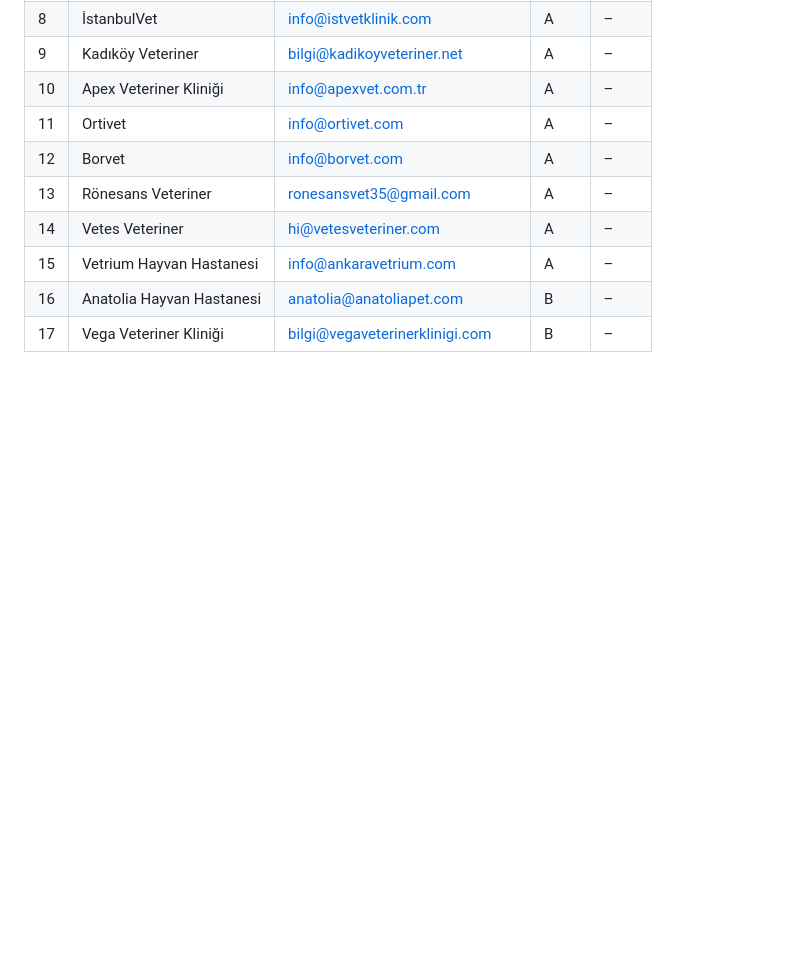
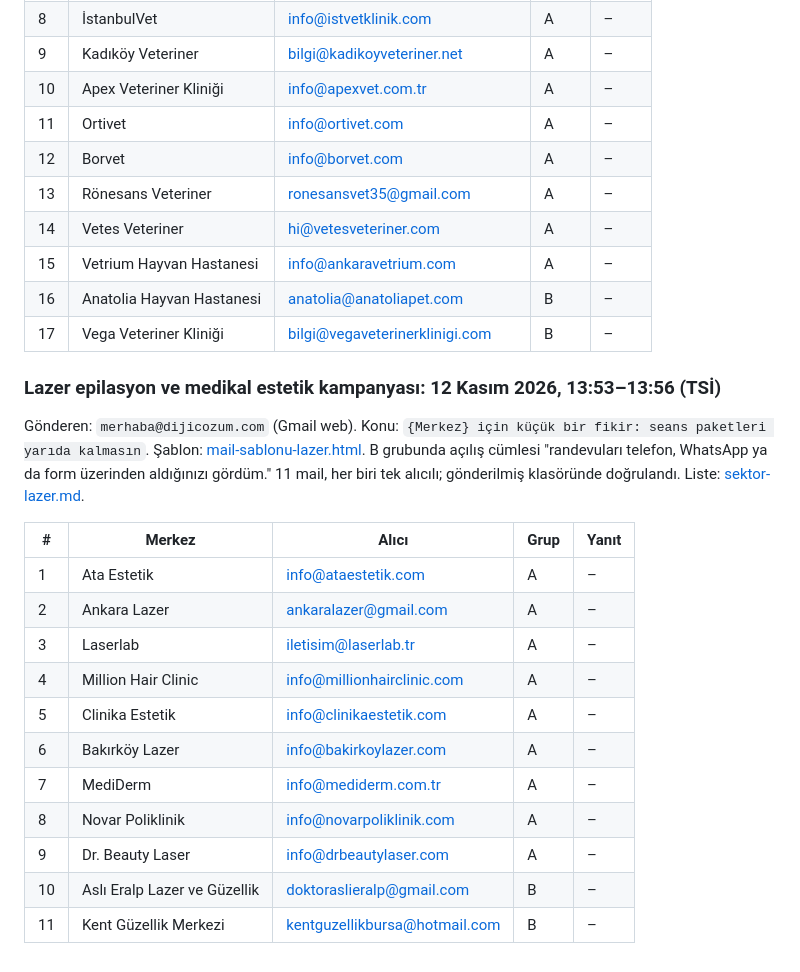
Before and after one commit to ilhanakkus/dijicozum, a Markdown page: notlar/mail-gonderim.md, the part around the change. GitHub-like rendering; blank space fills up the shorter version.

Commit message:
Gönderim kaydı: lazer/medikal estetik kampanyası (11 mail)
Co-Authored-By: Claude Opus 5.5 <noreply@anthropic.com>

```diff
--- a/notlar/mail-gonderim.md
+++ b/notlar/mail-gonderim.md
@@ -159,3 +159,21 @@ Gönderen: `merhaba@dijicozum.com` (Gmail web). Konu: `{Klinik} için küçük b
 | 15 | Vetrium Hayvan Hastanesi | info@ankaravetrium.com | A | – |
 | 16 | Anatolia Hayvan Hastanesi | anatolia@anatoliapet.com | B | – |
 | 17 | Vega Veteriner Kliniği | bilgi@vegaveterinerklinigi.com | B | – |
+
+### Lazer epilasyon ve medikal estetik kampanyası: 12 Kasım 2026, 13:53–13:56 (TSİ)
+
+Gönderen: `merhaba@dijicozum.com` (Gmail web). Konu: `{Merkez} için küçük bir fikir: seans paketleri yarıda kalmasın`. Şablon: [mail-sablonu-lazer.html](mail-sablonu-lazer.html). B grubunda açılış cümlesi "randevuları telefon, WhatsApp ya da form üzerinden aldığınızı gördüm." 11 mail, her biri tek alıcılı; gönderilmiş klasöründe doğrulandı. Liste: [sektor-lazer.md](sektor-lazer.md).
+
+| # | Merkez | Alıcı | Grup | Yanıt |
+|---|---|---|---|---|
+| 1 | Ata Estetik | info@ataestetik.com | A | – |
+| 2 | Ankara Lazer | ankaralazer@gmail.com | A | – |
+| 3 | Laserlab | iletisim@laserlab.tr | A | – |
+| 4 | Million Hair Clinic | info@millionhairclinic.com | A | – |
+| 5 | Clinika Estetik | info@clinikaestetik.com | A | – |
+| 6 | Bakırköy Lazer | info@bakirkoylazer.com | A | – |
+| 7 | MediDerm | info@mediderm.com.tr | A | – |
+| 8 | Novar Poliklinik | info@novarpoliklinik.com | A | – |
+| 9 | Dr. Beauty Laser | info@drbeautylaser.com | A | – |
+| 10 | Aslı Eralp Lazer ve Güzellik | doktoraslieralp@gmail.com | B | – |
+| 11 | Kent Güzellik Merkezi | kentguzellikbursa@hotmail.com | B | – |
```
